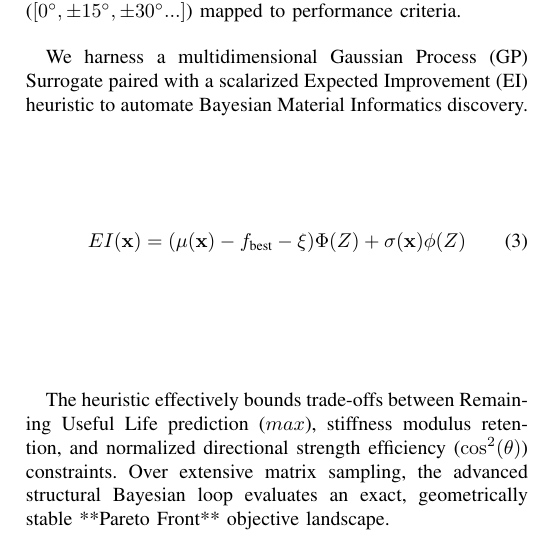
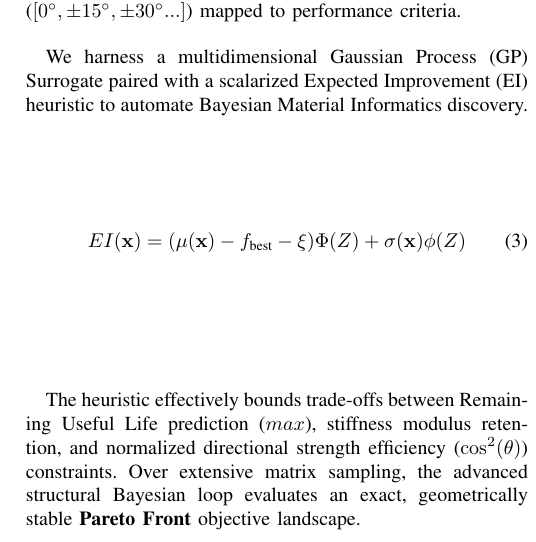
Before and after one commit to riteshroshann/imi_deep, a LaTeX paper (paper/paper.tex): part of one column of page 5 of 6, cut so that both start at the same text. Compiled offline with pdfLaTeX.

Commit message:
fix(latex): correct markdown bold syntax to target \textbf{} command

```diff
--- a/paper/paper.tex
+++ b/paper/paper.tex
@@ -209,7 +209,7 @@ We harness a multidimensional Gaussian Process (GP) Surrogate paired with a scal
 EI(\mathbf{x}) = (\mu(\mathbf{x}) - f_{\text{best}} - \xi)\Phi(Z) + \sigma(\mathbf{x})\phi(Z)
 \end{equation}
 
-The heuristic effectively bounds trade-offs between Remaining Useful Life prediction ($max$), stiffness modulus retention, and normalized directional strength efficiency ($\cos^2(\theta)$) constraints. Over extensive matrix sampling, the advanced structural Bayesian loop evaluates an exact, geometrically stable **Pareto Front** objective landscape.
+The heuristic effectively bounds trade-offs between Remaining Useful Life prediction ($max$), stiffness modulus retention, and normalized directional strength efficiency ($\cos^2(\theta)$) constraints. Over extensive matrix sampling, the advanced structural Bayesian loop evaluates an exact, geometrically stable \textbf{Pareto Front} objective landscape.
 
 \begin{figure}[H]
     \centering
```
